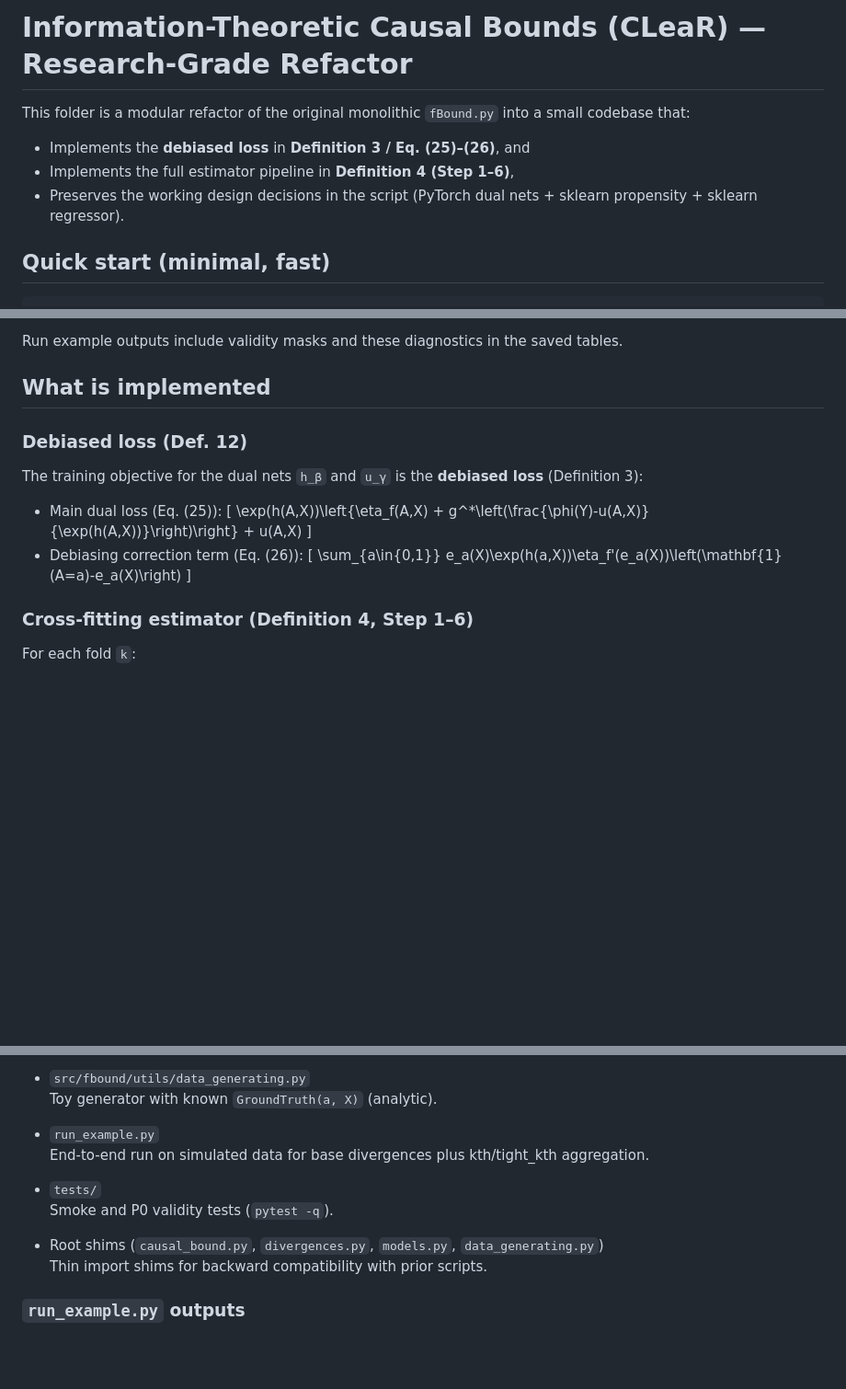
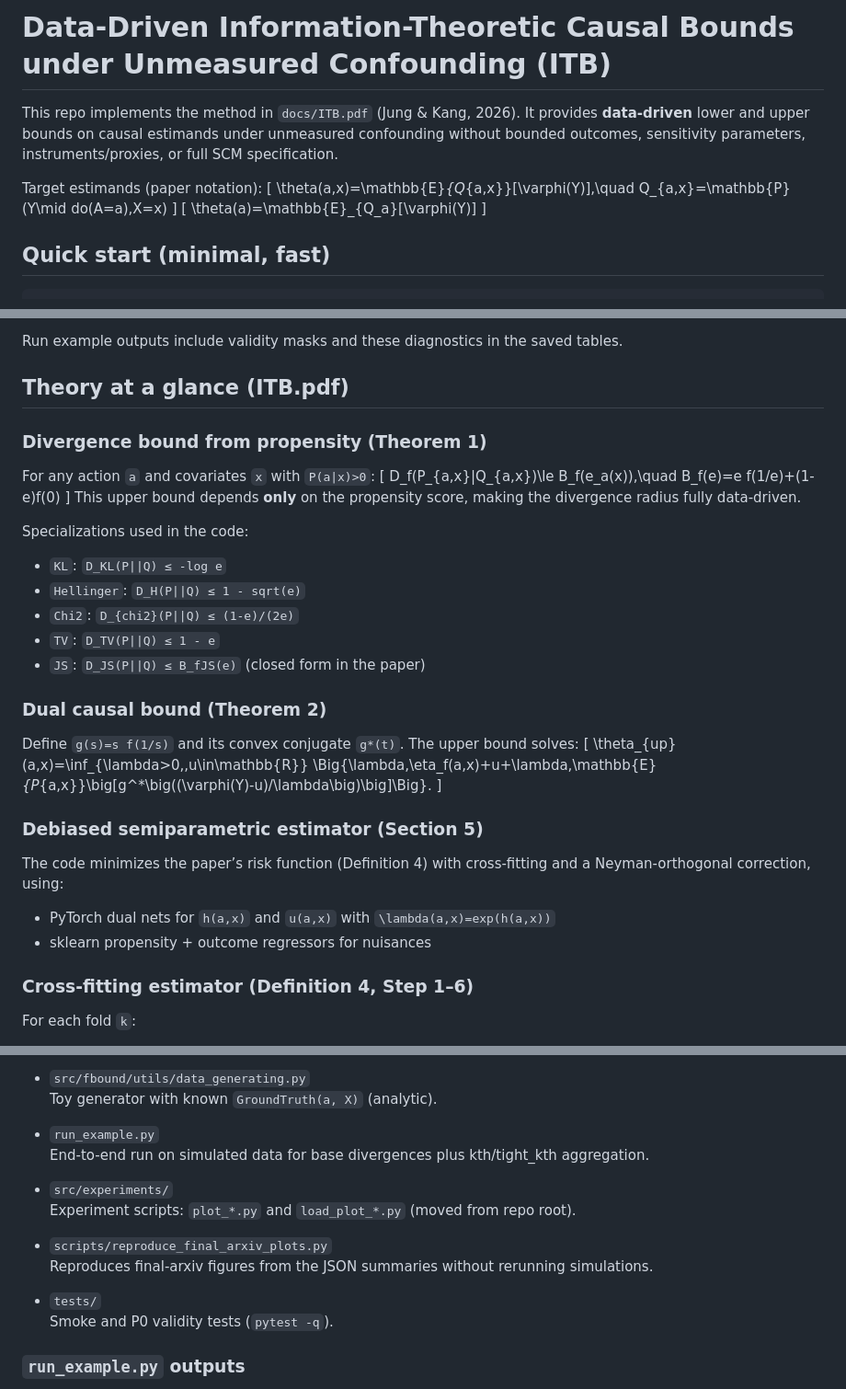
Before and after one commit to yonghanjung/Information-Theretic-Bounds, a Markdown page: fBound/README.md, 3 parts joined by grey strips. Shown at 92% size. GitHub-like rendering; blank space fills up the shorter version.

Commit message:
Update README for ITB paper

```diff
--- a/fBound/README.md
+++ b/fBound/README.md
@@ -1,10 +1,14 @@
-# Information-Theoretic Causal Bounds (CLeaR) — Research-Grade Refactor
+# Data-Driven Information-Theoretic Causal Bounds under Unmeasured Confounding (ITB)
 
-This folder is a modular refactor of the original monolithic `fBound.py` into a small codebase that:
+This repo implements the method in `docs/ITB.pdf` (Jung & Kang, 2026). It provides **data-driven** lower and upper bounds on causal estimands under unmeasured confounding without bounded outcomes, sensitivity parameters, instruments/proxies, or full SCM specification.
 
-- Implements the **debiased loss** in **Definition 3 / Eq. (25)–(26)**, and
-- Implements the full estimator pipeline in **Definition 4 (Step 1–6)**,
-- Preserves the working design decisions in the script (PyTorch dual nets + sklearn propensity + sklearn regressor).
+Target estimands (paper notation):
+\[
+\theta(a,x)=\mathbb{E}_{Q_{a,x}}[\varphi(Y)],\quad Q_{a,x}=\mathbb{P}(Y\mid do(A=a),X=x)
+\]
+\[
+\theta(a)=\mathbb{E}_{Q_a}[\varphi(Y)]
+\]
 
 ## Quick start (minimal, fast)
 
@@ -84,20 +88,36 @@ Endpoint-wise aggregation reports per-point diagnostics:
 
 Run example outputs include validity masks and these diagnostics in the saved tables.
 
-## What is implemented
+## Theory at a glance (ITB.pdf)
 
-### Debiased loss (Def. 12)
+### Divergence bound from propensity (Theorem 1)
 
-The training objective for the dual nets `h_β` and `u_γ` is the **debiased loss** (Definition 3):
+For any action `a` and covariates `x` with `P(a|x)>0`:
+\[
+D_f(P_{a,x}\|Q_{a,x})\le B_f(e_a(x)),\quad B_f(e)=e f(1/e)+(1-e)f(0)
+\]
+This upper bound depends **only** on the propensity score, making the divergence radius fully data-driven.
 
-- Main dual loss (Eq. (25)):
-  \[
-  \exp(h(A,X))\left\{\eta_f(A,X) + g^*\left(\frac{\phi(Y)-u(A,X)}{\exp(h(A,X))}\right)\right\} + u(A,X)
-  \]
-- Debiasing correction term (Eq. (26)):
-  \[
-  \sum_{a\in\{0,1\}} e_a(X)\exp(h(a,X))\eta_f'(e_a(X))\left(\mathbf{1}(A=a)-e_a(X)\right)
-  \]
+Specializations used in the code:
+- `KL`: `D_KL(P||Q) ≤ -log e`
+- `Hellinger`: `D_H(P||Q) ≤ 1 - sqrt(e)`
+- `Chi2`: `D_{chi2}(P||Q) ≤ (1-e)/(2e)`
+- `TV`: `D_TV(P||Q) ≤ 1 - e`
+- `JS`: `D_JS(P||Q) ≤ B_fJS(e)` (closed form in the paper)
+
+### Dual causal bound (Theorem 2)
+
+Define `g(s)=s f(1/s)` and its convex conjugate `g*(t)`. The upper bound solves:
+\[
+\theta_{up}(a,x)=\inf_{\lambda>0,\,u\in\mathbb{R}}
+\Big\{\lambda\,\eta_f(a,x)+u+\lambda\,\mathbb{E}_{P_{a,x}}\big[g^*\big((\varphi(Y)-u)/\lambda\big)\big]\Big\}.
+\]
+
+### Debiased semiparametric estimator (Section 5)
+
+The code minimizes the paper’s risk function (Definition 4) with cross-fitting and a Neyman-orthogonal correction, using:
+- PyTorch dual nets for `h(a,x)` and `u(a,x)` with `\lambda(a,x)=exp(h(a,x))`
+- sklearn propensity + outcome regressors for nuisances
 
 ### Cross-fitting estimator (Definition 4, Step 1–6)
 
@@ -146,11 +166,14 @@ This is implemented by running the estimator twice: once for `phi`, once for `-p
 - `run_example.py`
   End-to-end run on simulated data for base divergences plus kth/tight_kth aggregation.
 
+- `src/experiments/`
+  Experiment scripts: `plot_*.py` and `load_plot_*.py` (moved from repo root).
+
+- `scripts/reproduce_final_arxiv_plots.py`
+  Reproduces final-arxiv figures from the JSON summaries without rerunning simulations.
+
 - `tests/`
   Smoke and P0 validity tests (`pytest -q`).
-
-- Root shims (`causal_bound.py`, `divergences.py`, `models.py`, `data_generating.py`)
-  Thin import shims for backward compatibility with prior scripts.
 
 ### `run_example.py` outputs
 
```
